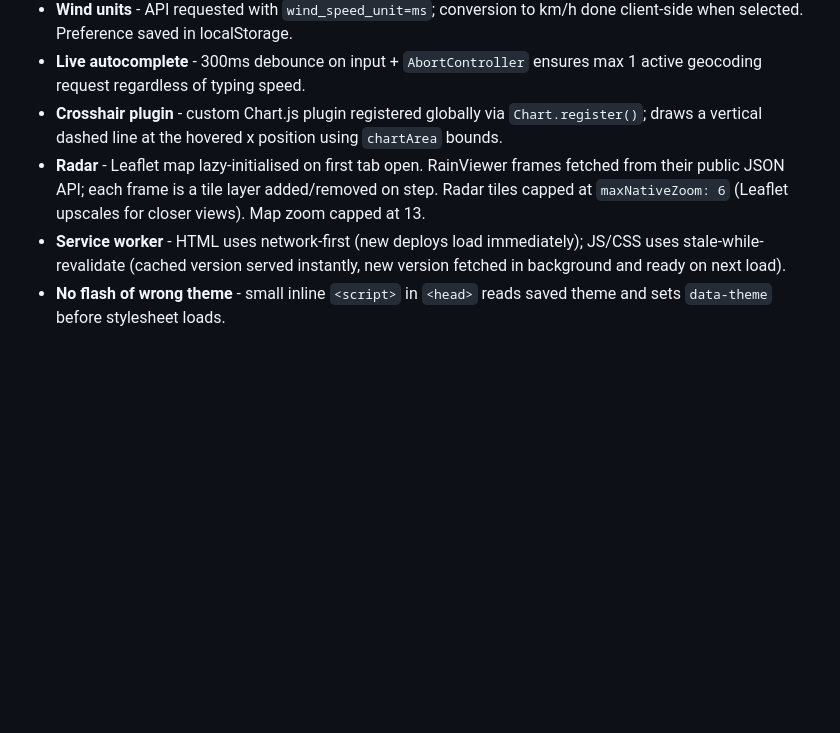
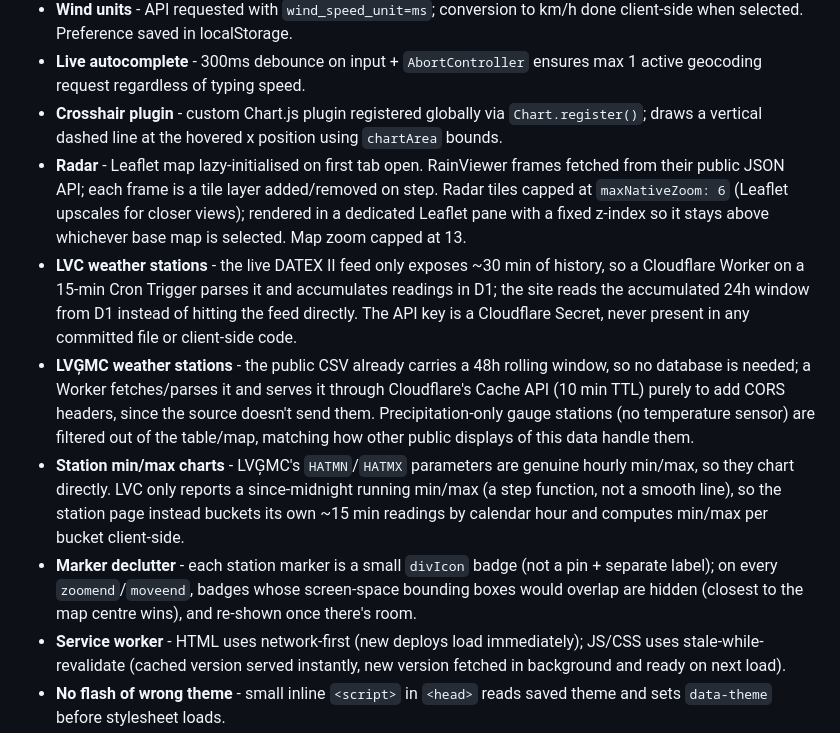
Before and after one commit to ArtuursG/METEO, a Markdown page: README.md, the part around one of its changes. Drawn GitHub-style; blank space fills up the shorter version.

```diff
--- a/README.md
+++ b/README.md
@@ -110,7 +129,11 @@ apple-touch-icon.png  - 180x180 PNG icon for iOS home screen
 - **Wind units** - API requested with `wind_speed_unit=ms`; conversion to km/h done client-side when selected. Preference saved in localStorage.
 - **Live autocomplete** - 300ms debounce on input + `AbortController` ensures max 1 active geocoding request regardless of typing speed.
 - **Crosshair plugin** - custom Chart.js plugin registered globally via `Chart.register()`; draws a vertical dashed line at the hovered x position using `chartArea` bounds.
-- **Radar** - Leaflet map lazy-initialised on first tab open. RainViewer frames fetched from their public JSON API; each frame is a tile layer added/removed on step. Radar tiles capped at `maxNativeZoom: 6` (Leaflet upscales for closer views). Map zoom capped at 13.
+- **Radar** - Leaflet map lazy-initialised on first tab open. RainViewer frames fetched from their public JSON API; each frame is a tile layer added/removed on step. Radar tiles capped at `maxNativeZoom: 6` (Leaflet upscales for closer views); rendered in a dedicated Leaflet pane with a fixed z-index so it stays above whichever base map is selected. Map zoom capped at 13.
+- **LVC weather stations** - the live DATEX II feed only exposes ~30 min of history, so a Cloudflare Worker on a 15-min Cron Trigger parses it and accumulates readings in D1; the site reads the accumulated 24h window from D1 instead of hitting the feed directly. The API key is a Cloudflare Secret, never present in any committed file or client-side code.
+- **LVĢMC weather stations** - the public CSV already carries a 48h rolling window, so no database is needed; a Worker fetches/parses it and serves it through Cloudflare's Cache API (10 min TTL) purely to add CORS headers, since the source doesn't send them. Precipitation-only gauge stations (no temperature sensor) are filtered out of the table/map, matching how other public displays of this data handle them.
+- **Station min/max charts** - LVĢMC's `HATMN`/`HATMX` parameters are genuine hourly min/max, so they chart directly. LVC only reports a since-midnight running min/max (a step function, not a smooth line), so the station page instead buckets its own ~15 min readings by calendar hour and computes min/max per bucket client-side.
+- **Marker declutter** - each station marker is a small `divIcon` badge (not a pin + separate label); on every `zoomend`/`moveend`, badges whose screen-space bounding boxes would overlap are hidden (closest to the map centre wins), and re-shown once there's room.
 - **Service worker** - HTML uses network-first (new deploys load immediately); JS/CSS uses stale-while-revalidate (cached version served instantly, new version fetched in background and ready on next load).
 - **No flash of wrong theme** - small inline `<script>` in `<head>` reads saved theme and sets `data-theme` before stylesheet loads.
 - **XSS prevention** - city search results and all API-returned strings use `textContent` instead of `innerHTML`. Tile URLs are hardcoded templates with no user input.
```
Also changed, not shown: other parts of README.md (+30 -11 lines).
